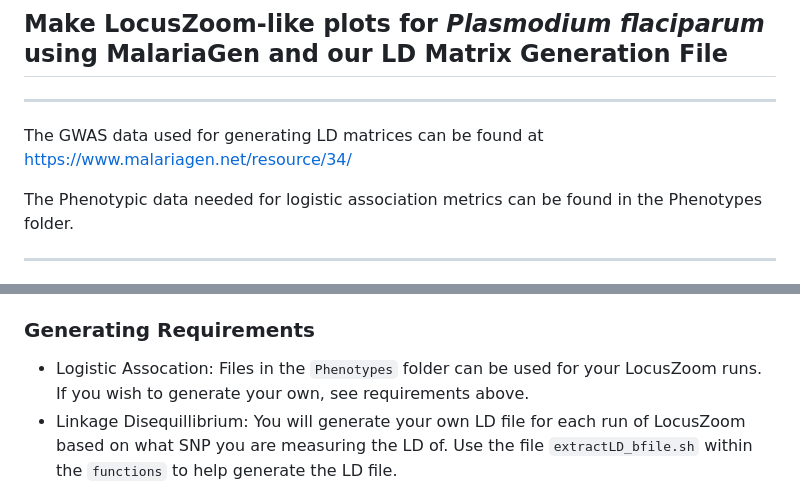
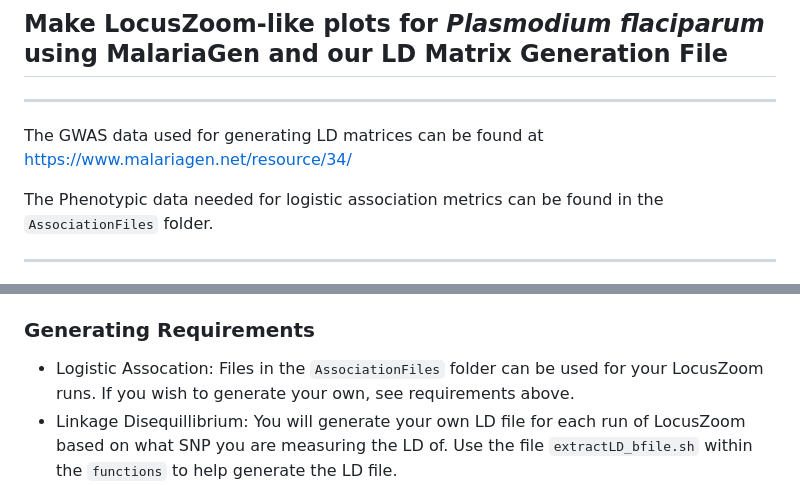
Before and after one commit to LocusZoom-Team/Plasmodium-LocusZoom, a Markdown page: README.md, 2 parts joined by grey strips. Drawn GitHub-style.

Commit message:
cleaning README.md

```diff
--- a/README.md
+++ b/README.md
@@ -15,7 +15,7 @@ The purpose of this tool is to allow users to generate LocusZoom plots from _Pla
 ********
 The GWAS data used for generating LD matrices can be found at https://www.malariagen.net/resource/34/
 
-The Phenotypic data needed for logistic association metrics can be found in the Phenotypes folder.
+The Phenotypic data needed for logistic association metrics can be found in the `AssociationFiles` folder.
 
 ********
 
@@ -57,7 +57,7 @@ unzip plink_linux_x86_64_20230116.zip
 
 ### Generating Requirements
 
-  - Logistic Assocation: Files in the `Phenotypes` folder can be used for your LocusZoom runs. If you wish to generate your own, see requirements above.
+  - Logistic Assocation: Files in the `AssociationFiles` folder can be used for your LocusZoom runs. If you wish to generate your own, see requirements above.
   - Linkage Disequillibrium: You will generate your own LD file for each run of LocusZoom based on what SNP you are measuring the LD of. Use the file `extractLD_bfile.sh` within the `functions` to help generate the LD file.
   - Gene List: A Plasmodium falciparum gene list `Pfalciparum_gene_list.txt` is provided in the `genelist` folder. If you wish to generate your own from a P. falciparum (.gff) file, use `GetGeneList.py`, also present in the `genelist` folder.
 
```
